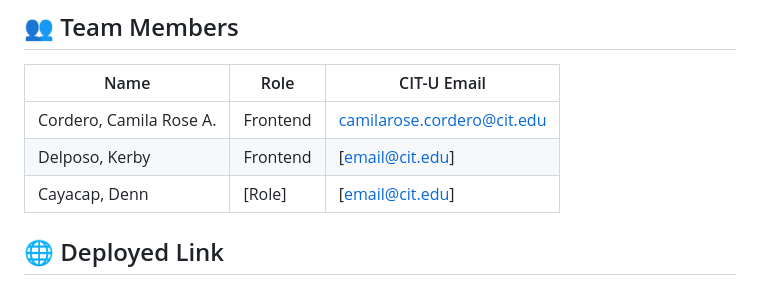
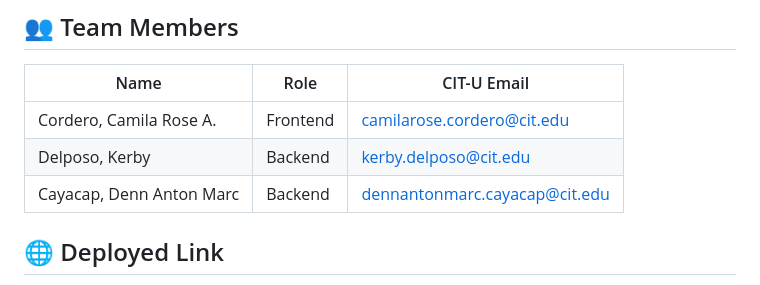
Before and after one commit to Kribzyh/CSIT327-G6-WildDocs, a Markdown page: ReadMe.md, the part around the change. GitHub-like rendering.

Commit message:
Update ReadMe.md with project documentation

```diff
--- a/ReadMe.md
+++ b/ReadMe.md
@@ -64,9 +64,8 @@ To stop the Django development server, press `Ctrl + C` in the terminal.
 | Name | Role | CIT-U Email |
 |------|------|-------------|
 | Cordero, Camila Rose A. | Frontend | camilarose.cordero@cit.edu |
-| Delposo, Kerby | Frontend | [email@cit.edu] |
-| Cayacap, Denn | [Role] | [email@cit.edu] |
-
+| Delposo, Kerby | Backend | kerby.delposo@cit.edu |
+| Cayacap, Denn Anton Marc | Backend | dennantonmarc.cayacap@cit.edu |
 
 ## 🌐 Deployed Link
 
```
